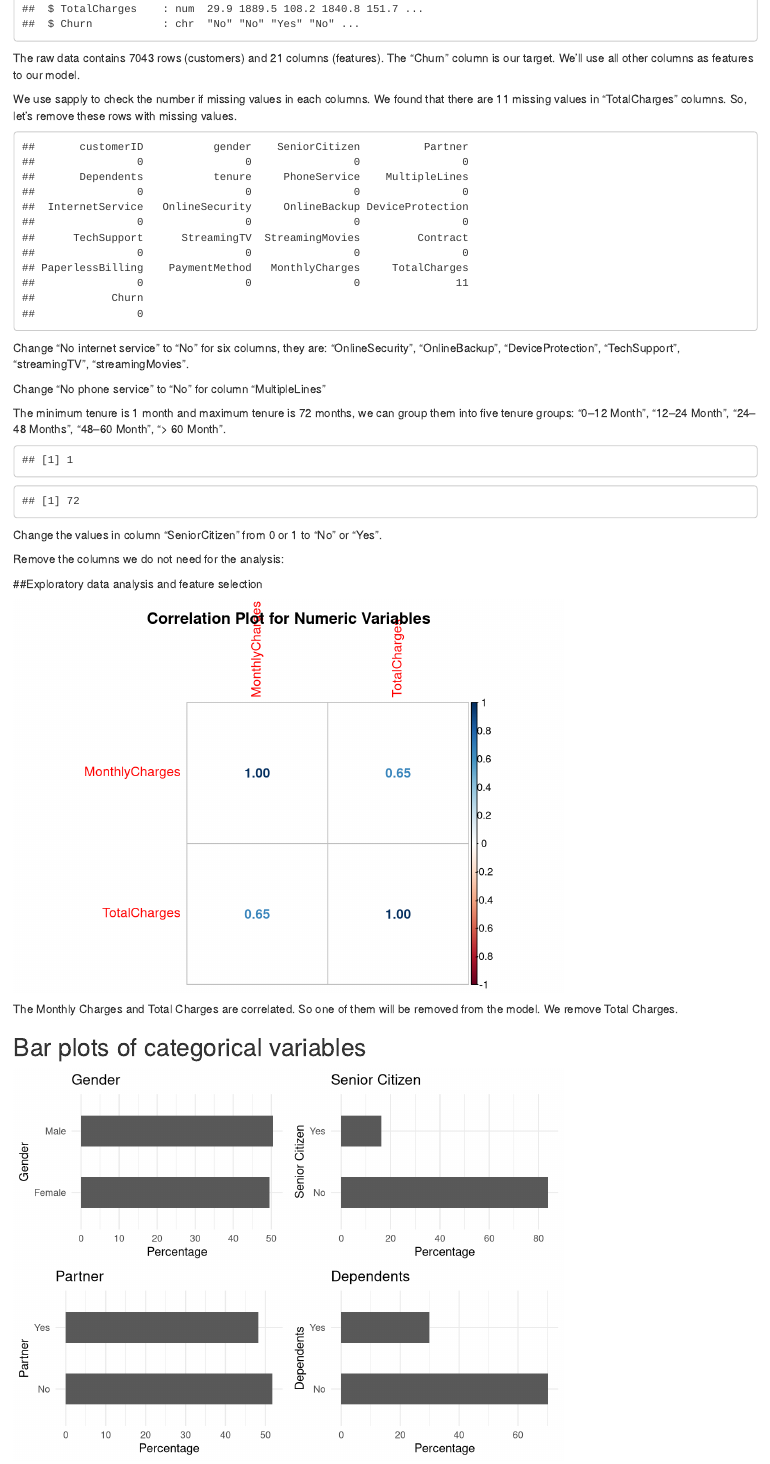
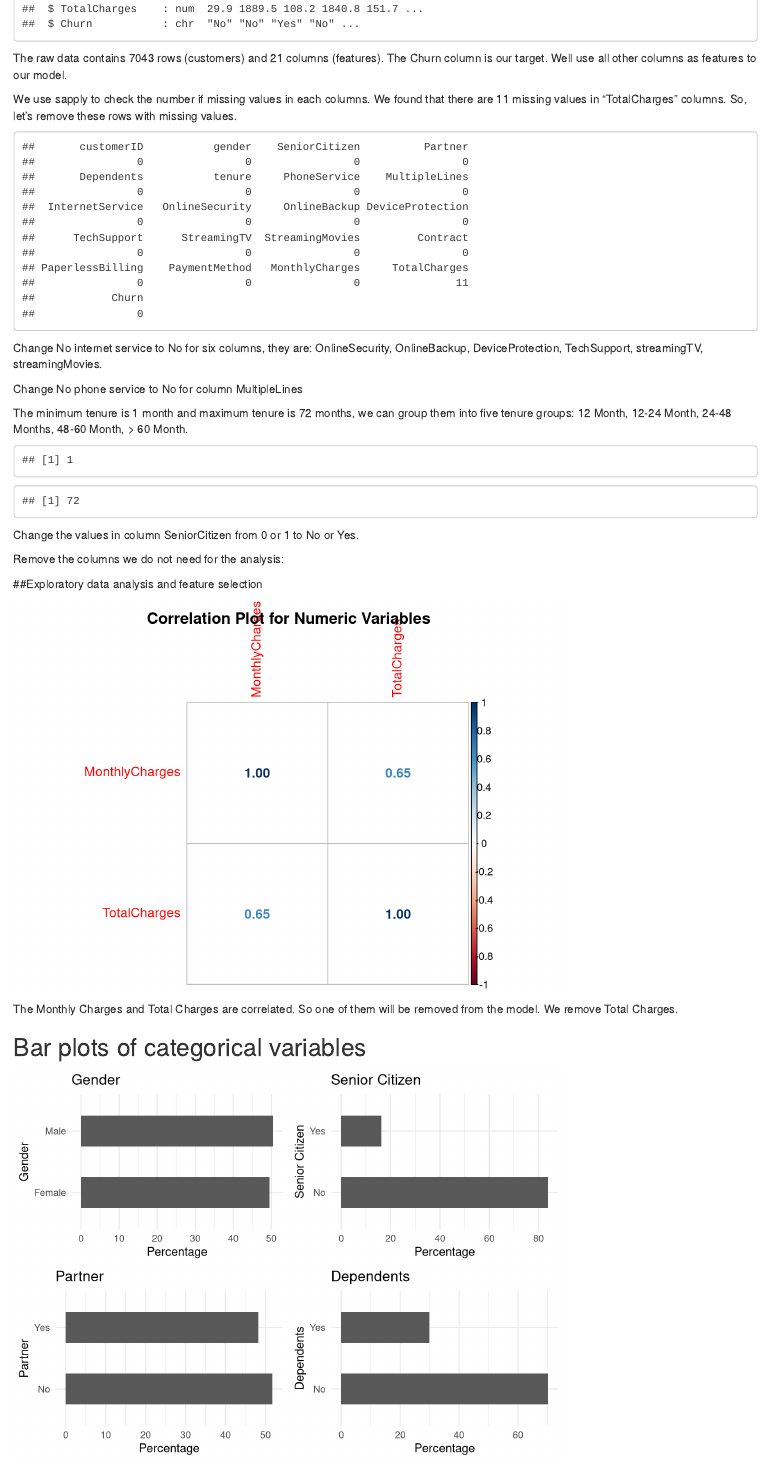
Before and after one commit to mgaru/Customer-Churn-Prediction, an R Markdown document (customer_churn.Rmd): the page in a window 1100 px wide, from 450 px down. Rendered offline with R 4.5, knitr and Pandoc, with nearby package versions; some code elsewhere in the file could not run offline.

````diff
--- a/customer_churn.Rmd
+++ b/customer_churn.Rmd
@@ -1,5 +1,6 @@
 ---
 title: "Predict Customer Churn"
+Author : Mayur Garudi
 output: html_document
 ---
 
@@ -17,6 +18,7 @@
 library(MASS)
 library(randomForest)
 library(party)
+library(readr)
 ```
 
 
@@ -25,7 +27,7 @@
 str(churn)
 ```
 
-The raw data contains 7043 rows (customers) and 21 columns (features). The “Churn” column is our target. We’ll use all other columns as features to our model.
+The raw data contains 7043 rows (customers) and 21 columns (features). The Churn column is our target. Well use all other columns as features to our model.
 
 We use sapply to check the number if missing values in each columns. We found that there are 11 missing values in "TotalCharges" columns. So, let's remove these rows with missing values.
 
@@ -37,7 +39,7 @@
 churn <- churn[complete.cases(churn), ]
 ```
 
-Change “No internet service” to “No” for six columns, they are: “OnlineSecurity”, “OnlineBackup”, “DeviceProtection”, “TechSupport”, “streamingTV”, “streamingMovies”.
+Change No internet service to No for six columns, they are: OnlineSecurity, OnlineBackup, DeviceProtection, TechSupport, streamingTV, streamingMovies.
 
 ```{r}
 cols_recode1 <- c(10:15)
@@ -47,7 +49,7 @@
 }
 ```
 
-Change “No phone service” to “No” for column “MultipleLines”
+Change No phone service to No for column MultipleLines
 
 ```{r}
 churn$MultipleLines <- as.factor(mapvalues(churn$MultipleLines,
@@ -55,7 +57,7 @@
                                            to=c("No")))
 ```
 
-The minimum tenure is 1 month and maximum tenure is 72 months, we can group them into five tenure groups: “0–12 Month”, “12–24 Month”, “24–48 Months”, “48–60 Month”, “> 60 Month”.
+The minimum tenure is 1 month and maximum tenure is 72 months, we can group them into five tenure groups: 12 Month, 12-24 Month, 24-48 Months, 48-60 Month, > 60 Month.
 
 ```{r}
 min(churn$tenure); max(churn$tenure)
@@ -82,7 +84,7 @@
 churn$tenure_group <- as.factor(churn$tenure_group)
 ```
 
-Change the values in column “SeniorCitizen” from 0 or 1 to “No” or “Yes”.
+Change the values in column SeniorCitizen from 0 or 1 to No or Yes.
 
 ```{r}
 churn$SeniorCitizen <- as.factor(mapvalues(churn$SeniorCitizen,
````
Also changed, not shown: customer_churn.html (added).
